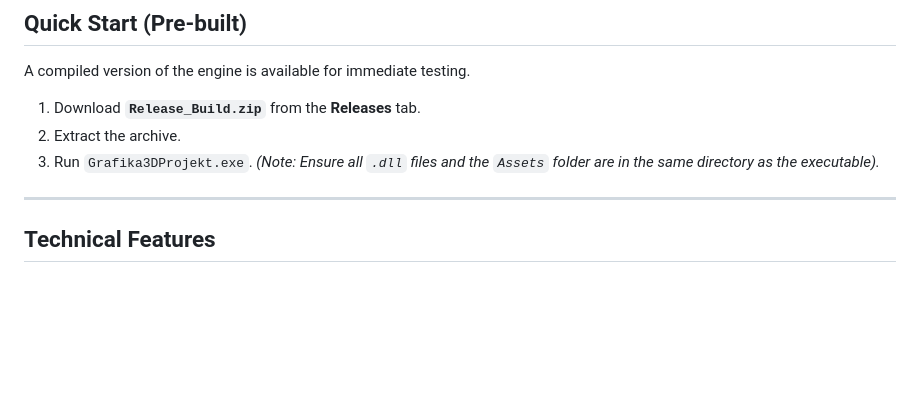
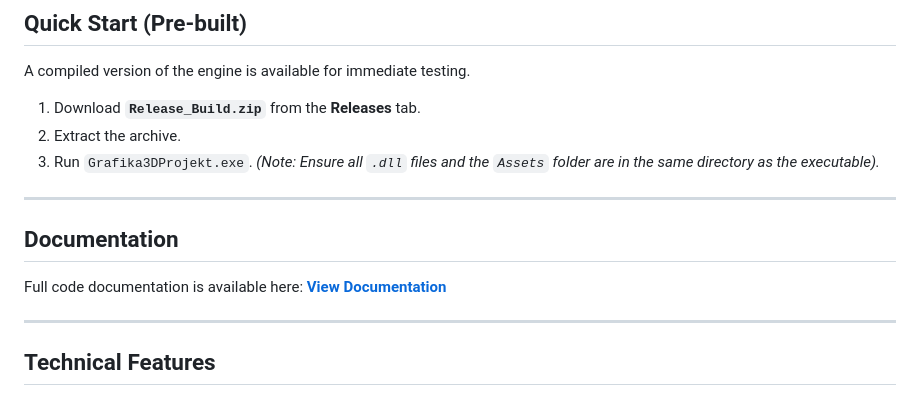
Before and after one commit to KamilJop/Grafika3DProjekt, a Markdown page: README.md, the part around the change. Drawn GitHub-style; blank space fills up the shorter version.

```diff
--- a/README.md
+++ b/README.md
@@ -27,6 +27,11 @@ A compiled version of the engine is available for immediate testing.
 2. Extract the archive.
 3. Run `Grafika3DProjekt.exe`.
    *(Note: Ensure all `.dll` files and the `Assets` folder are in the same directory as the executable).*
+
+---
+
+## Documentation
+Full code documentation is available here: **[View Documentation](https://kamiljop.github.io/Grafika3DProjekt/)**
 
 ---
 
```
